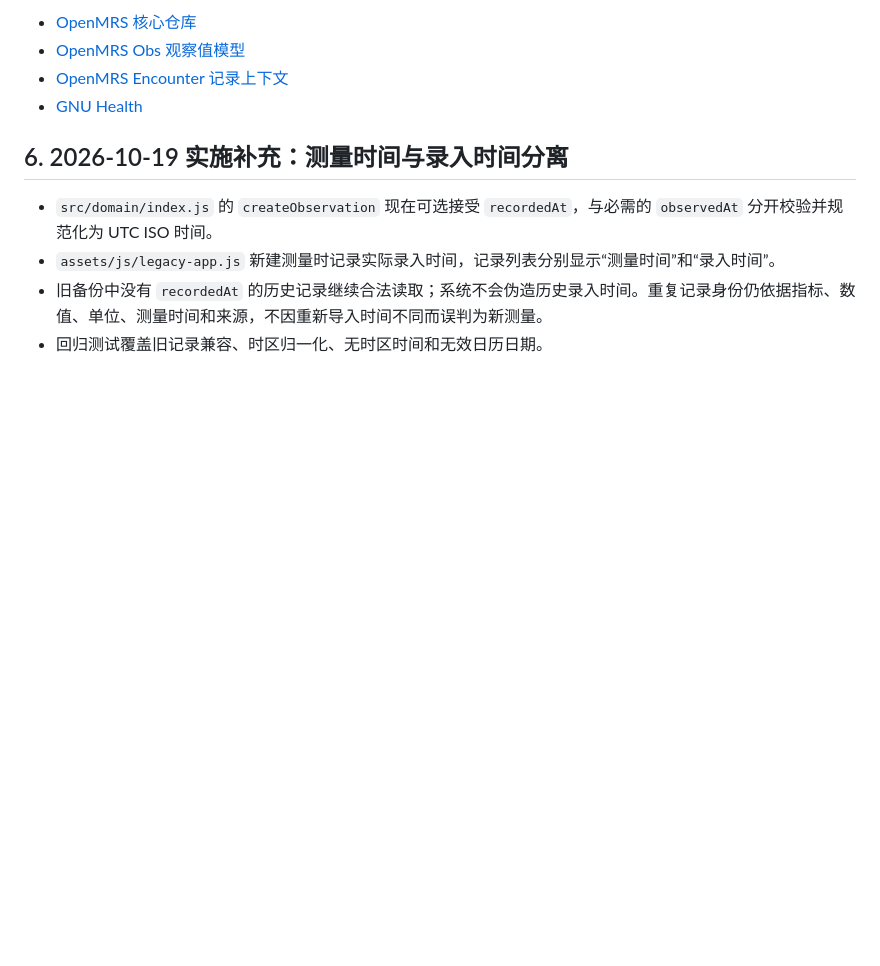
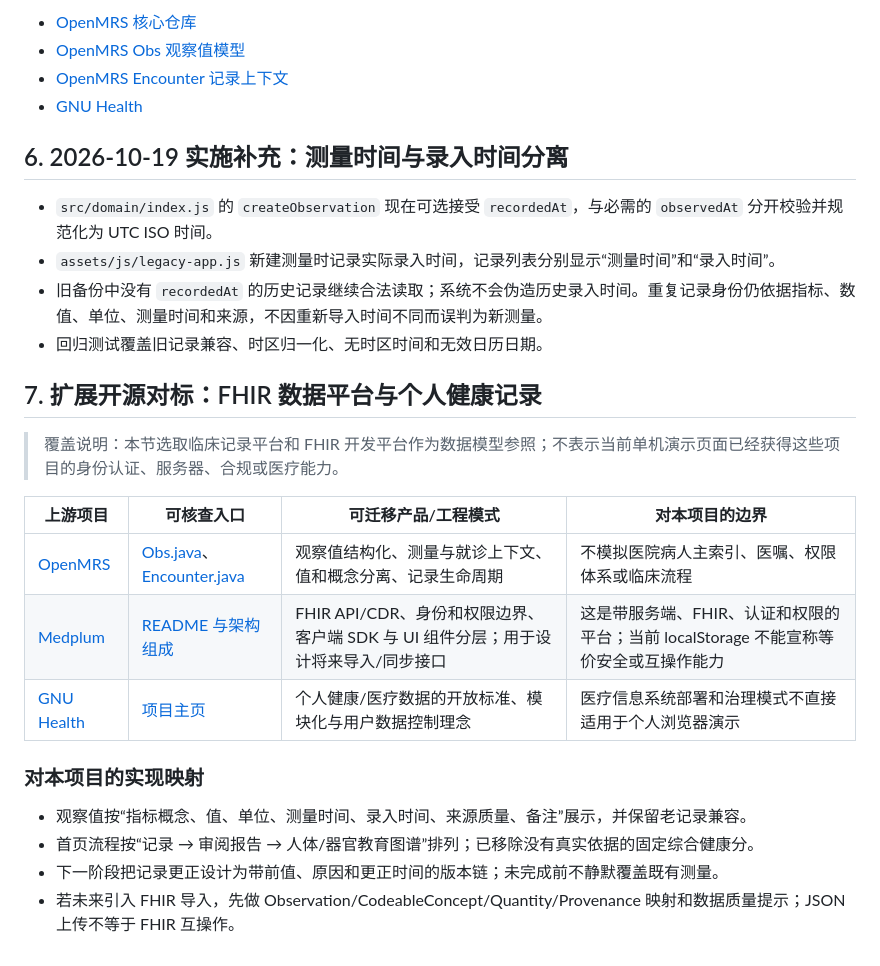
Before and after one commit to Ternence-Dai/Human-Digital-Twin-Health, a Markdown page: docs/OPEN_SOURCE_BENCHMARKS.md, the part around the change. Rendered like a GitHub page; blank space fills up the shorter version.

Commit message:
Expand verified GitHub benchmark mapping and implementation roadmap

```diff
--- a/docs/OPEN_SOURCE_BENCHMARKS.md
+++ b/docs/OPEN_SOURCE_BENCHMARKS.md
@@ -50,3 +50,20 @@
 - `assets/js/legacy-app.js` 新建测量时记录实际录入时间，记录列表分别显示“测量时间”和“录入时间”。
 - 旧备份中没有 `recordedAt` 的历史记录继续合法读取；系统不会伪造历史录入时间。重复记录身份仍依据指标、数值、单位、测量时间和来源，不因重新导入时间不同而误判为新测量。
 - 回归测试覆盖旧记录兼容、时区归一化、无时区时间和无效日历日期。
+
+
+## 7. 扩展开源对标：FHIR 数据平台与个人健康记录
+
+> 覆盖说明：本节选取临床记录平台和 FHIR 开发平台作为数据模型参照；不表示当前单机演示页面已经获得这些项目的身份认证、服务器、合规或医疗能力。
+
+| 上游项目 | 可核查入口 | 可迁移产品/工程模式 | 对本项目的边界 |
+|---|---|---|---|
+| [OpenMRS](https://github.com/openmrs/openmrs-core) | [Obs.java](https://github.com/openmrs/openmrs-core/blob/master/api/src/main/java/org/openmrs/Obs.java)、[Encounter.java](https://github.com/openmrs/openmrs-core/blob/master/api/src/main/java/org/openmrs/Encounter.java) | 观察值结构化、测量与就诊上下文、值和概念分离、记录生命周期 | 不模拟医院病人主索引、医嘱、权限体系或临床流程 |
+| [Medplum](https://github.com/medplum/medplum) | [README 与架构组成](https://github.com/medplum/medplum/blob/main/README.md) | FHIR API/CDR、身份和权限边界、客户端 SDK 与 UI 组件分层；用于设计将来导入/同步接口 | 这是带服务端、FHIR、认证和权限的平台；当前 localStorage 不能宣称等价安全或互操作能力 |
+| [GNU Health](https://www.gnu.org/software/health/) | [项目主页](https://www.gnu.org/software/health/) | 个人健康/医疗数据的开放标准、模块化与用户数据控制理念 | 医疗信息系统部署和治理模式不直接适用于个人浏览器演示 |
+
+### 对本项目的实现映射
+- 观察值按“指标概念、值、单位、测量时间、录入时间、来源质量、备注”展示，并保留老记录兼容。
+- 首页流程按“记录 → 审阅报告 → 人体/器官教育图谱”排列；已移除没有真实依据的固定综合健康分。
+- 下一阶段把记录更正设计为带前值、原因和更正时间的版本链；未完成前不静默覆盖既有测量。
+- 若未来引入 FHIR 导入，先做 Observation/CodeableConcept/Quantity/Provenance 映射和数据质量提示；JSON 上传不等于 FHIR 互操作。
```
